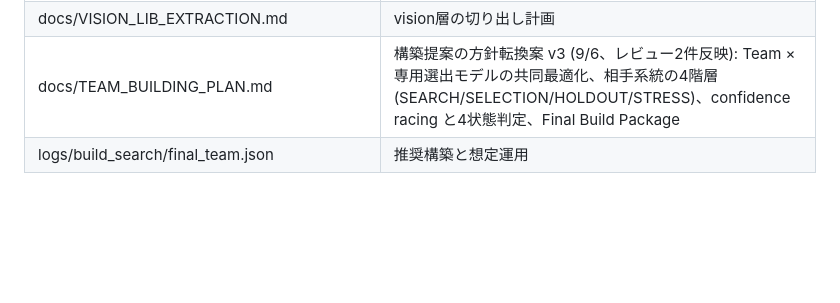
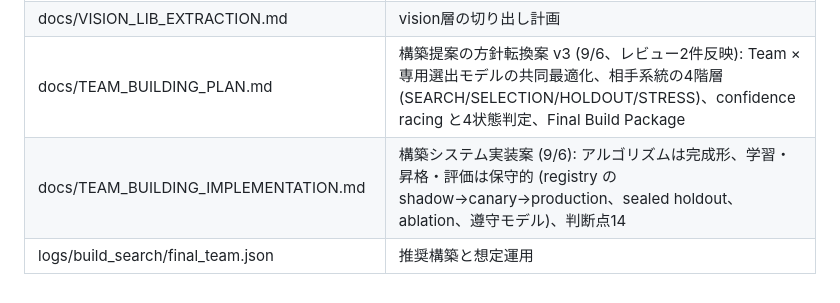
Before and after one commit to KentaroTabe/PokemonChampioons_Adviser, a Markdown page: docs/PROJECT_STATUS.md, the part around the change. GitHub-like rendering; blank space fills up the shorter version.

```diff
--- a/docs/PROJECT_STATUS.md
+++ b/docs/PROJECT_STATUS.md
@@ -184,4 +184,5 @@ round1 300戦 + round2 600戦の併合): ドドゲザン 0.754 / ガブリアス
 | docs/TOP_PLAYER_PLAN.md / BELIEF_SEARCH_PLAN.md | 中長期計画・信念つき探索への転換計画 (RL_V7_SET_ENCODER_DESIGN.md は棄却記録) |
 | docs/VISION_LIB_EXTRACTION.md | vision層の切り出し計画 |
 | docs/TEAM_BUILDING_PLAN.md | 構築提案の方針転換案 v3 (9/6、レビュー2件反映): Team × 専用選出モデルの共同最適化、相手系統の4階層 (SEARCH/SELECTION/HOLDOUT/STRESS)、confidence racing と4状態判定、Final Build Package |
+| docs/TEAM_BUILDING_IMPLEMENTATION.md | 構築システム実装案 (9/6): アルゴリズムは完成形、学習・昇格・評価は保守的 (registry の shadow→canary→production、sealed holdout、ablation、遵守モデル)、判断点14 |
 | logs/build_search/final_team.json | 推奨構築と想定運用 |
```
Also changed, not shown: docs/TEAM_BUILDING_IMPLEMENTATION.md (added, +226 -0 lines), docs/TEAM_BUILDING_PLAN.md (+1 -0 lines).
